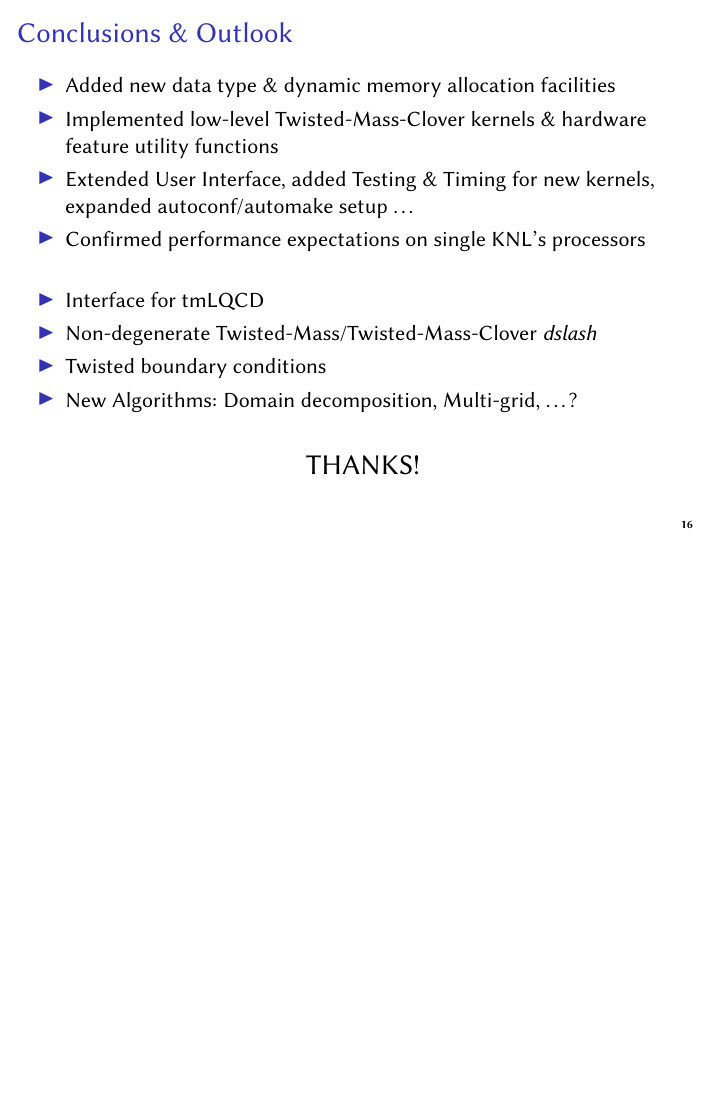
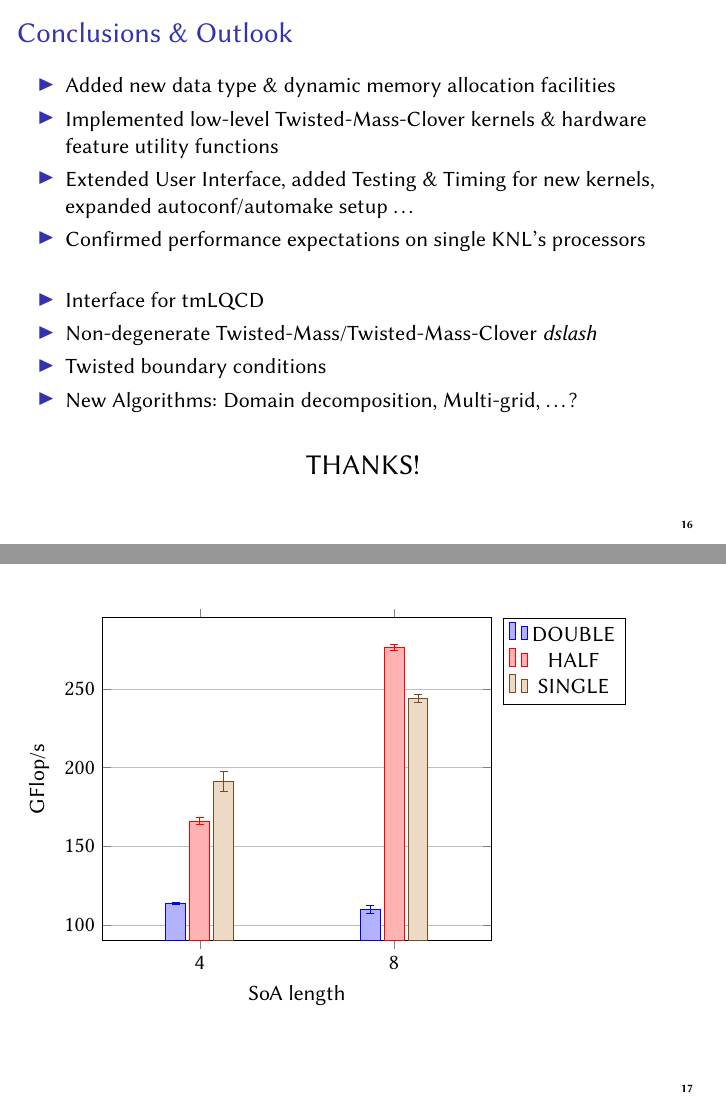
Before and after one commit to HISKP-LQCD/cineca-knl-talk, LaTeX slides (talk.tex): page 19 of 19 before the commit and pages 19 and 20 of 20 after it, the two joined at a grey line, the shorter picture padded with empty space. Compiled offline with pdfLaTeX.

Commit message:
Add a first bar plot

```diff
--- a/talk.tex
+++ b/talk.tex
@@ -671,4 +671,30 @@
 % \end{frame}
 
 
+  \begin{frame}
+      \begin{tikzpicture}
+          \begin{axis}[
+                  xmin = 1.5,
+                  xmax = 3.5,
+                  xtick={2, 3},
+                  xticklabels={4, 8},
+                  xlabel={SoA length},
+                  ylabel={GFlop/s},
+                  ybar,
+                  legend pos=outer north east,
+                  ymajorgrids=true,
+              ]
+
+              \addplot+[error bars/.cd, y dir=both, y explicit] coordinates {( 2.0 , 113.832583333 ) +- (0, 0.551468890257 ) ( 3.0 , 109.738241667 ) +- (0, 2.46219177387 ) };
+              \addlegendentry{ DOUBLE }
+              \addplot+[error bars/.cd, y dir=both, y explicit] coordinates {( 2.0 , 166.009833333 ) +- (0, 2.27407204467 ) ( 3.0 , 276.273916667 ) +- (0, 1.93651624652 ) };
+              \addlegendentry{ HALF }
+              \addplot+[error bars/.cd, y dir=both, y explicit] coordinates {( 2.0 , 191.19375 ) +- (0, 6.59475283119 ) ( 3.0 , 243.890916667 ) +- (0, 2.48770228507 ) };
+              \addlegendentry{ SINGLE }
+
+          \end{axis}
+      \end{tikzpicture}
+  \end{frame}
+
+
   \end{document}
```
